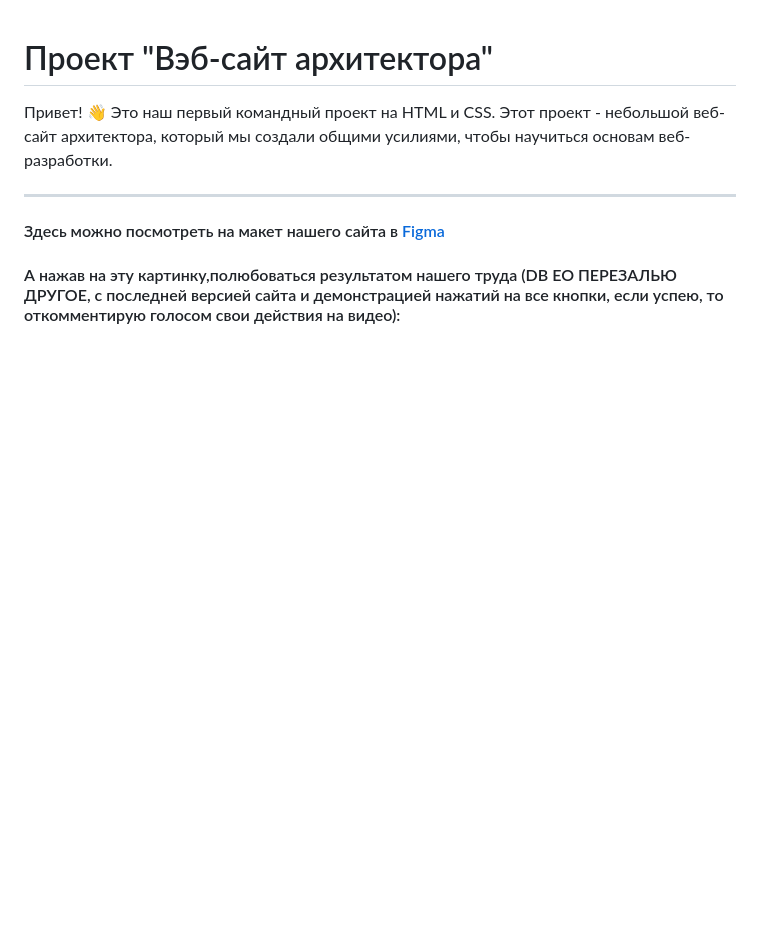
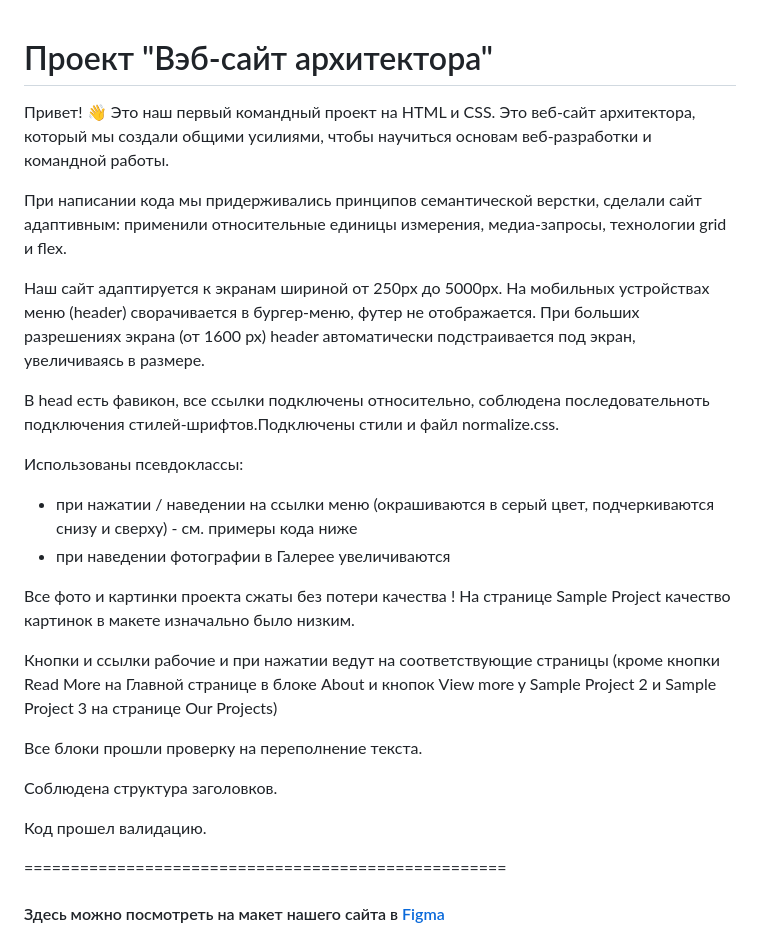
Before and after one commit to gmarry/Project1, a Markdown page: README.md, the part around the change printed below. Drawn GitHub-style; blank space fills up the shorter version.

Commit message:
READ ME second big commit

```diff
--- a/README.md
+++ b/README.md
@@ -1,9 +1,33 @@
 # Проект "Вэб-сайт архитектора"
-Привет! :wave: Это наш первый командный проект на HTML и CSS. Этот проект - небольшой веб-сайт архитектора, который мы создали общими усилиями, чтобы научиться основам веб-разработки.
+Привет! :wave: Это наш первый командный проект на HTML и CSS. Это веб-сайт архитектора, который мы создали общими усилиями, чтобы научиться основам веб-разработки и командной работы.
 
-______
+При написании кода мы придерживались принципов семантической верстки, сделали сайт адаптивным: применили относительные единицы измерения, медиа-запросы, технологии grid и flex.
+
+Наш сайт адаптируется к экранам шириной от 250px до 5000px. На мобильных устройствах меню (header) сворачивается в бургер-меню, футер не отображается. При больших разрешениях экрана (от 1600 px) header  автоматически подстраивается под экран, увеличиваясь в размере.
+
+В head есть фавикон, все ссылки подключены относительно, соблюдена последовательноть подключения стилей-шрифтов.Подключены стили и файл normalize.css.
+
+Использованы псевдоклассы:
+
+- при нажатии / наведении на ссылки меню (окрашиваются в серый цвет, подчеркиваются снизу и сверху) - см. примеры кода ниже
+- при наведении фотографии в Галерее увеличиваются
+
+Все фото и картинки проекта сжаты без потери качества
+! На странице Sample Project качество картинок в макете изначально было низким.
+
+Кнопки и ссылки рабочие и при нажатии ведут на соответствующие страницы (кроме кнопки Read More на Главной странице в блоке About и кнопок View more y Sample Project 2 и Sample Project 3 на странице Our Projects)
+
+Все блоки прошли проверку на переполнение текста.
+
+Соблюдена структура заголовков.
+
+Код прошел валидацию.
+
+
+====================================================
+
 
 #### Здесь можно посмотреть на макет нашего сайта в [Figma](https://www.figma.com/file/dG69wcRxSP7ea8MD5vJRWC/Website-of-architects---free-website-(Community)?mode=dev)
 
-#### А нажав на эту картинку,полюбоваться результатом нашего труда (DB ЕО ПЕРЕЗАЛЬЮ ДРУГОЕ, с последней версией сайта и демонстрацией нажатий на все кнопки, если успею, то откомментирую голосом свои действия на видео):
+<!-- #### Видеообзор-сайта при нажатии на картинку (тест):
 
```
Also changed, not shown: other parts of README.md (+124 -5 lines), assets/Images/our_team/Diana.jpg, 1 other file.
